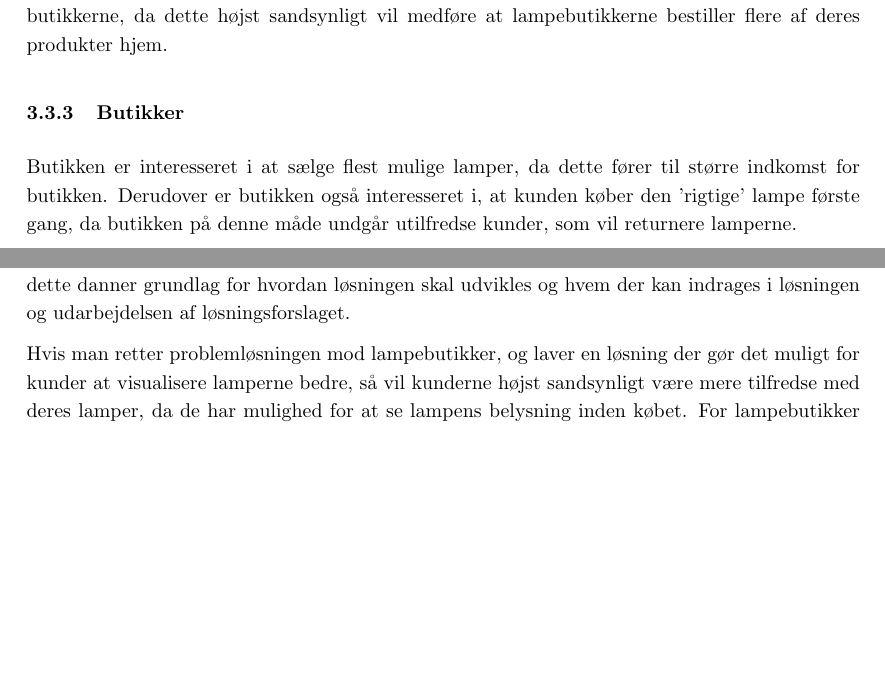
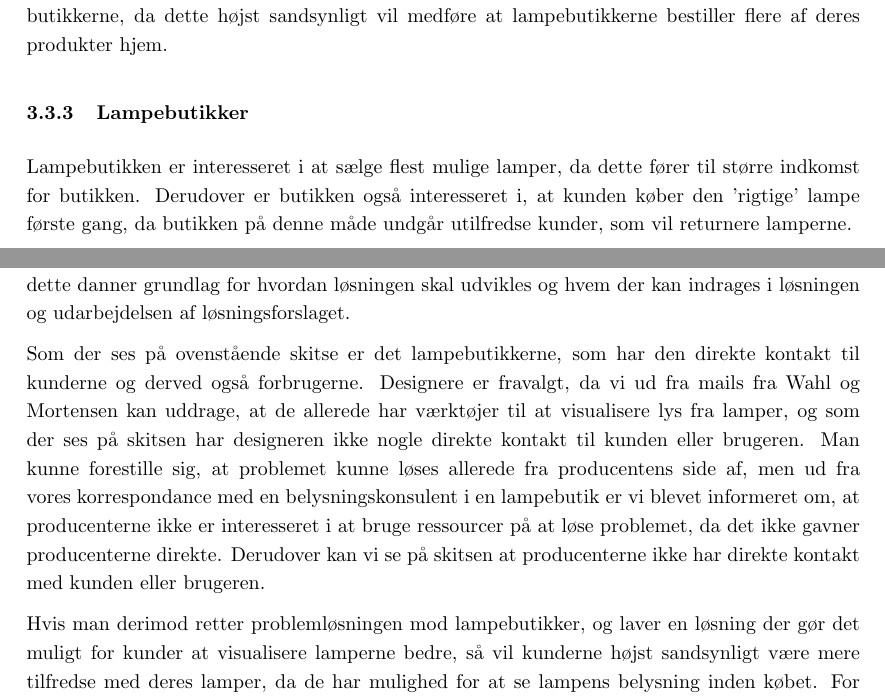
Before and after one commit to AAUSoftwareStudentGroup/P1-Raytracing, a LaTeX document (problem/main.tex, which reads problem/subsection/interresantanalyse.tex): two parts of pages 11 and 12 of 28, joined at a grey line, cut so that both start at the same text, the shorter picture padded with empty space. Compiled offline with pdfLaTeX.

Commit message:
int analyse målgruppe opsummering

```diff
--- a/problem/subsection/interresantanalyse.tex
+++ b/problem/subsection/interresantanalyse.tex
@@ -17,8 +17,8 @@ Vi har også haft kontakt med Erik Mortensen som er dansk lampedesigner og fort
 \subsubsection{Producenter}
 Producenten samarbejder med designeren om at udvikle lampen. Producentens rolle er at fremstille lampen på baggrund af designet. Når lamperne er produceret sendes de ud til lampebutikkerne. Producenten kan have en interesse i, at kunderne køber deres produkter i lampebutikkerne, da dette højst sandsynligt vil medføre at lampebutikkerne bestiller flere af deres produkter hjem.
 
-\subsubsection{Butikker}
-Butikken er interesseret i at sælge flest mulige lamper, da dette fører til større indkomst for butikken. Derudover er butikken også interesseret i, at kunden køber den 'rigtige' lampe første gang, da butikken på denne måde undgår utilfredse kunder, som vil returnere lamperne.
+\subsubsection{Lampebutikker}
+Lampebutikken er interesseret i at sælge flest mulige lamper, da dette fører til større indkomst for butikken. Derudover er butikken også interesseret i, at kunden køber den 'rigtige' lampe første gang, da butikken på denne måde undgår utilfredse kunder, som vil returnere lamperne.
 
 \subsubsection{Kunder}
 Kunden er interesseret i at visualisere hvordan lys udbreder sig fra en lampe, da dette vil hjælpe kunden med at afgøre hvordan lampen passer ind i en kontekst, og kunden kan derfor undgå fejlkøb. Dette er kunden interesseret i, da det i sidste evne vil gavne brugeren af lampen, hvis kunden er i stand til at købe en lampe som passer ind i konteksten.
@@ -29,7 +29,9 @@ Det er brugerne der i sidste ende benytter sig af lamperne i deres hjem eller p
 \subsubsection{Målgruppen}
 Som beskrevet i forrige afsnit, er det både designere, producenter, butikker, kunder og brugere, der påvirkes af problemet. Det er nu relevant at afgøre hvem problemløsningen retter sig mod, da dette danner grundlag for hvordan løsningen skal udvikles og hvem der kan indrages i løsningen og udarbejdelsen af løsningsforslaget.
 
-Hvis man retter problemløsningen mod lampebutikker, og laver en løsning der gør det muligt for kunder at visualisere lamperne bedre, så vil kunderne højst sandsynligt være mere tilfredse med deres lamper, da de har mulighed for at se lampens belysning inden købet. For lampebutikker vil dette betyde, at kunden ikke vil returnere lige så mange lamper, og dette vil bidrage til øget kundetilfredshed, som i sidste ende gavner både lampebutikker og kunderne.
+Som der ses på ovenstående skitse er det lampebutikkerne, som har den direkte kontakt til kunderne og derved også forbrugerne. Designere er fravalgt, da vi ud fra mails fra Wahl og Mortensen kan uddrage, at de allerede har værktøjer til at visualisere lys fra lamper, og som der ses på skitsen har designeren ikke nogle direkte kontakt til kunden eller brugeren. Man kunne forestille sig, at problemet kunne løses allerede fra producentens side af, men ud fra vores korrespondance med en belysningskonsulent i en lampebutik er vi blevet informeret om, at producenterne ikke er interesseret i at bruge ressourcer på at løse problemet, da det ikke gavner producenterne direkte. Derudover kan vi se på skitsen at producenterne ikke har direkte kontakt med kunden eller brugeren.
+
+Hvis man derimod retter problemløsningen mod lampebutikker, og laver en løsning der gør det muligt for kunder at visualisere lamperne bedre, så vil kunderne højst sandsynligt være mere tilfredse med deres lamper, da de har mulighed for at se lampens belysning inden købet. For lampebutikker vil dette betyde, at kunden ikke vil returnere lige så mange lamper, og dette vil bidrage til øget kundetilfredshed, som i sidste ende gavner både lampebutikker og kunderne.
 
 \subsubsection*{Opsummering}
 I afsnittet er der blevet argumenteret for, at det er lampebutikker og brugere der bliver ramt af problemet, men at det vil være mest fordelagtigt at rette løsningen mod lampebutikker, da dette også løser problemet for brugerne.
```
